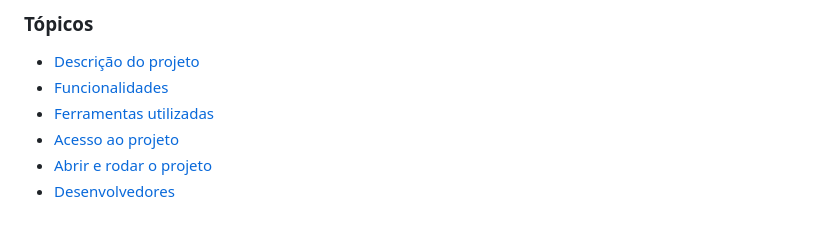
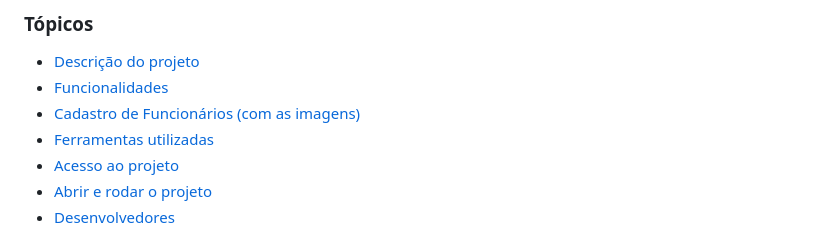
Before and after one commit to alefsanderribeiro/unigestao2.0, a Markdown page: README.md, the part around the change. GitHub-like rendering.

Commit message:
docs: 📚 Atualização do README.md

```diff
--- a/README.md
+++ b/README.md
@@ -14,6 +14,7 @@
 
 - [Descrição do projeto](#descrição-do-projeto)
 - [Funcionalidades](#funcionalidades)
+- [Cadastro de Funcionários (com as imagens)](#cadastro-de-funcionários)
 - [Ferramentas utilizadas](#ferramentas-utilizadas)
 - [Acesso ao projeto](#acesso-ao-projeto)
 - [Abrir e rodar o projeto](#abrir-e-rodar-o-projeto)
```
